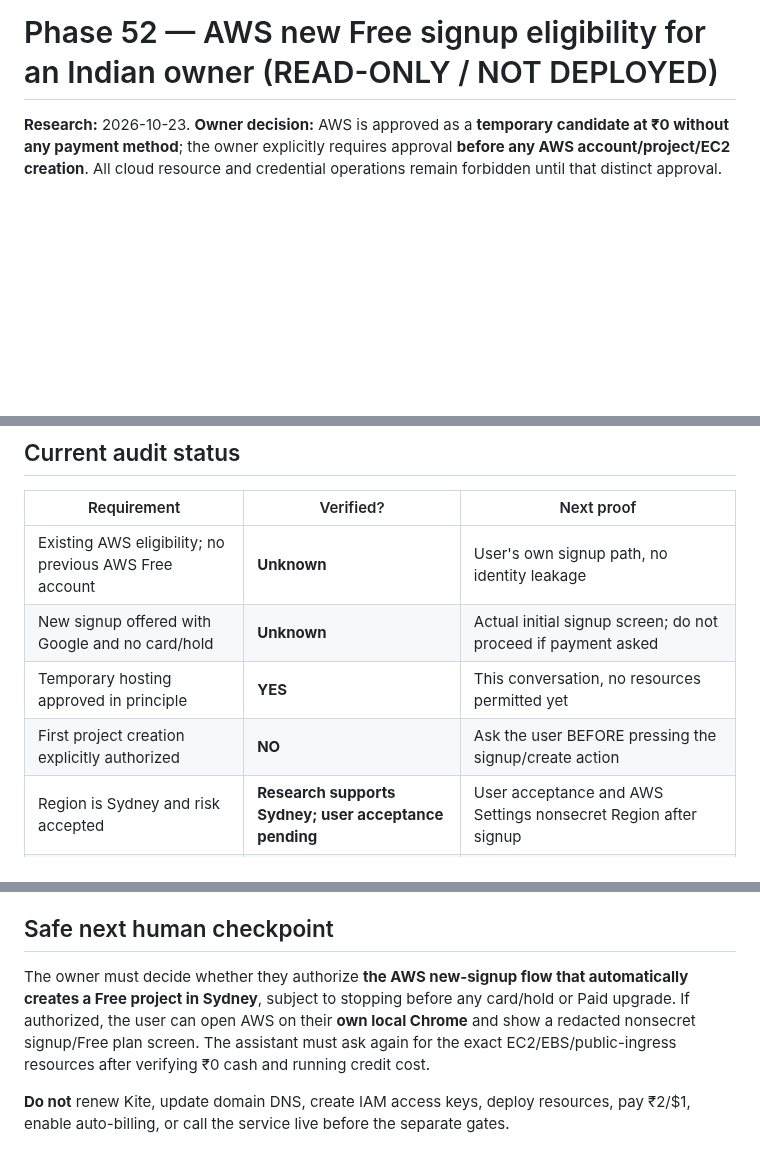
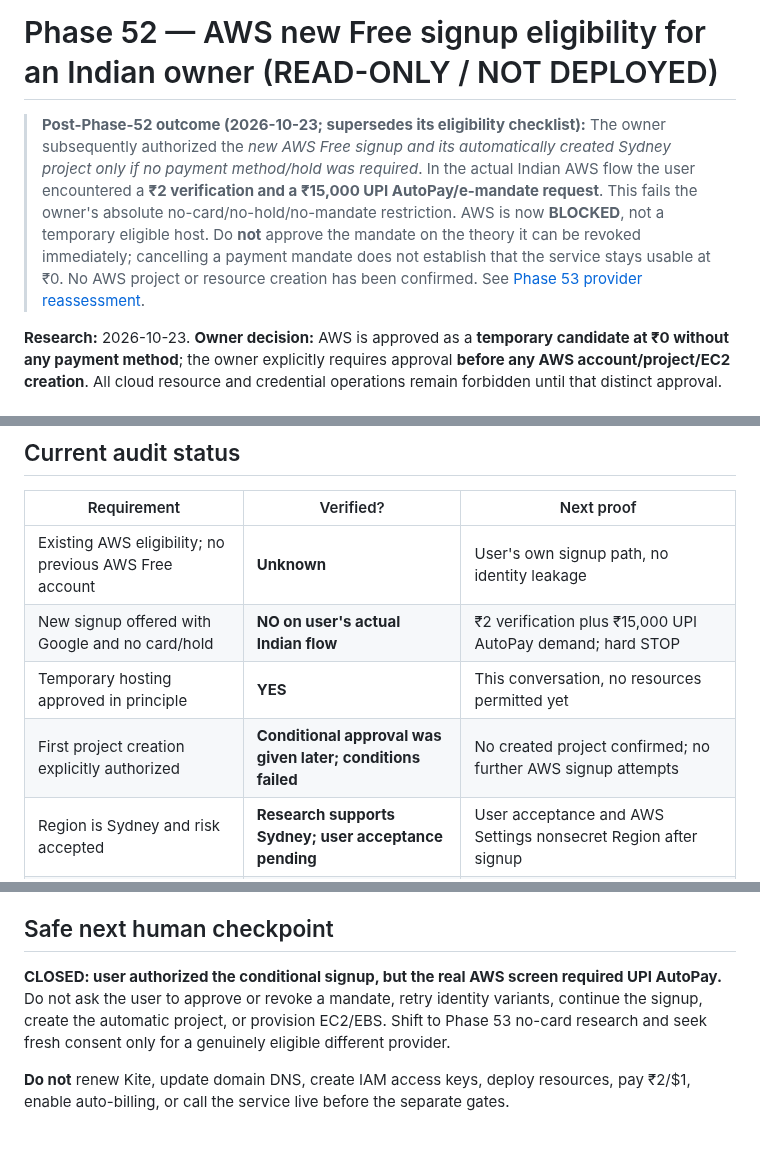
Before and after one commit to Tirthanand17/Indicator-Setup, a Markdown page: cloud-alerts/docs/PHASE52_AWS_INDIA_NEW_SIGNUP_ELIGIBILITY.md, 3 parts joined by grey strips. GitHub-like rendering; blank space fills up the shorter version.

```diff
--- a/cloud-alerts/docs/PHASE52_AWS_INDIA_NEW_SIGNUP_ELIGIBILITY.md
+++ b/cloud-alerts/docs/PHASE52_AWS_INDIA_NEW_SIGNUP_ELIGIBILITY.md
@@ -1,4 +1,6 @@
 # Phase 52 — AWS new Free signup eligibility for an Indian owner (READ-ONLY / NOT DEPLOYED)
+
+> **Post-Phase-52 outcome (2026-10-23; supersedes its eligibility checklist):** The owner subsequently authorized the *new AWS Free signup and its automatically created Sydney project only if no payment method/hold was required*. In the actual Indian AWS flow the user encountered a **₹2 verification and a ₹15,000 UPI AutoPay/e-mandate request**. This fails the owner's absolute no-card/no-hold/no-mandate restriction. AWS is now **BLOCKED**, not a temporary eligible host. Do **not** approve the mandate on the theory it can be revoked immediately; cancelling a payment mandate does not establish that the service stays usable at ₹0. No AWS project or resource creation has been confirmed. See [Phase 53 provider reassessment](PHASE53_CLOUDFLARE_DURABLE_OBJECTS_FREE_FEASIBILITY.md).
 
 **Research:** 2026-10-23. **Owner decision:** AWS is approved as a **temporary candidate at ₹0 without any payment method**; the owner explicitly requires approval **before any AWS account/project/EC2 creation**. All cloud resource and credential operations remain forbidden until that distinct approval.
 
@@ -27,9 +29,9 @@ Official sources:
 | Requirement | Verified? | Next proof |
 |---|---|---|
 | Existing AWS eligibility; no previous AWS Free account | **Unknown** | User's own signup path, no identity leakage |
-| New signup offered with Google and no card/hold | **Unknown** | Actual initial signup screen; do not proceed if payment asked |
+| New signup offered with Google and no card/hold | **NO on user's actual Indian flow** | ₹2 verification plus ₹15,000 UPI AutoPay demand; hard STOP |
 | Temporary hosting approved in principle | **YES** | This conversation, no resources permitted yet |
-| First project creation explicitly authorized | **NO** | Ask the user BEFORE pressing the signup/create action |
+| First project creation explicitly authorized | **Conditional approval was given later; conditions failed** | No created project confirmed; no further AWS signup attempts |
 | Region is Sydney and risk accepted | **Research supports Sydney; user acceptance pending** | User acceptance and AWS Settings nonsecret Region after signup |
 | Free plan and $100-or-current account credit verified | **NO** | AWS Settings/Billing Free plan and credit balance |
 | EC2 / EBS / IPv4 / bandwidth / DNS exact credit quote | **NO** | Region-specific cost estimate with all running services, no invented prices |
@@ -54,6 +56,6 @@ Every result, including hypothetical complete declarations, says `approved_to_pr
 
 ## Safe next human checkpoint
 
-The owner must decide whether they authorize **the AWS new-signup flow that automatically creates a Free project in Sydney**, subject to stopping before any card/hold or Paid upgrade. If authorized, the user can open AWS on their **own local Chrome** and show a redacted nonsecret signup/Free plan screen. The assistant must ask again for the exact EC2/EBS/public-ingress resources after verifying ₹0 cash and running credit cost.
+**CLOSED: user authorized the conditional signup, but the real AWS screen required UPI AutoPay.** Do not ask the user to approve or revoke a mandate, retry identity variants, continue the signup, create the automatic project, or provision EC2/EBS. Shift to Phase 53 no-card research and seek fresh consent only for a genuinely eligible different provider.
 
 **Do not** renew Kite, update domain DNS, create IAM access keys, deploy resources, pay ₹2/$1, enable auto-billing, or call the service live before the separate gates.
```
Also changed, not shown: cloud-alerts/docs/PHASE53_CLOUDFLARE_DURABLE_OBJECTS_FREE_FEASIBILITY.md (added, +79 -0 lines), cloud-alerts/docs/PROGRESS.md (+9 -1 lines).
